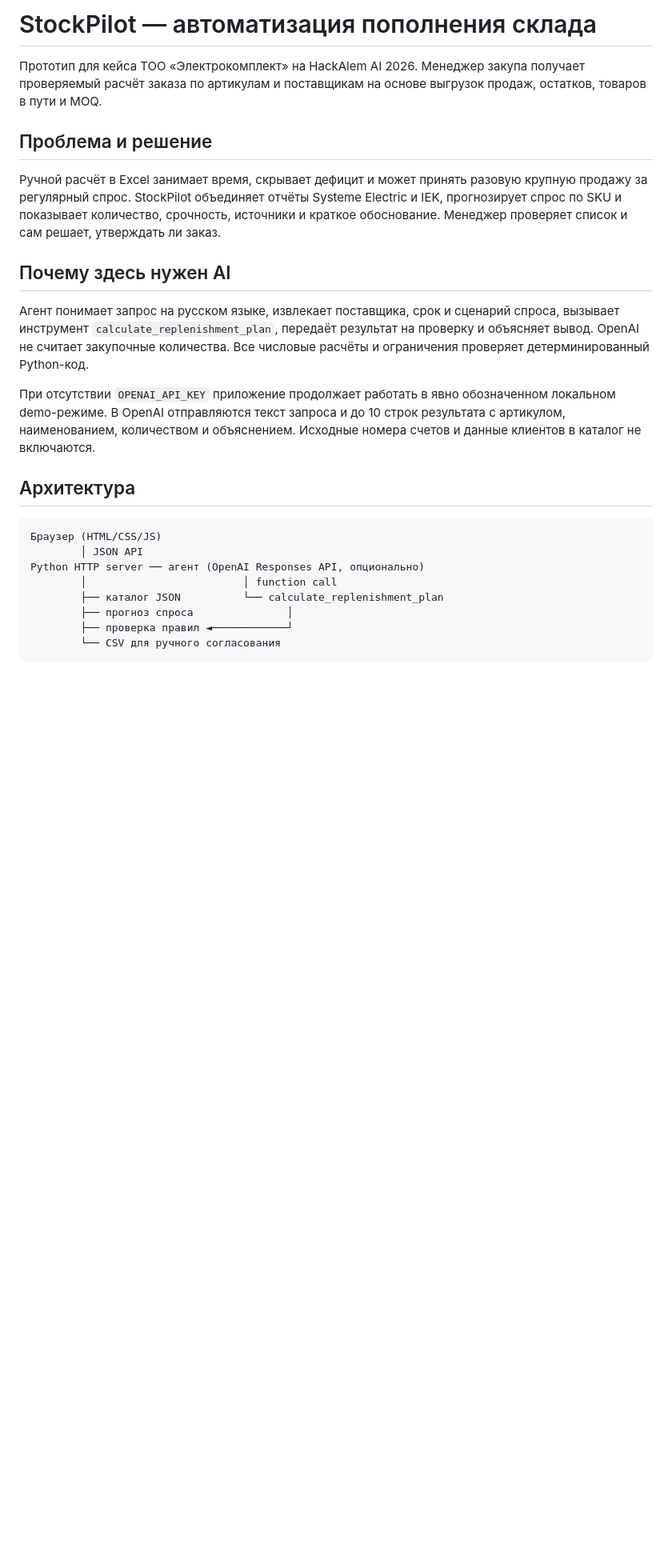
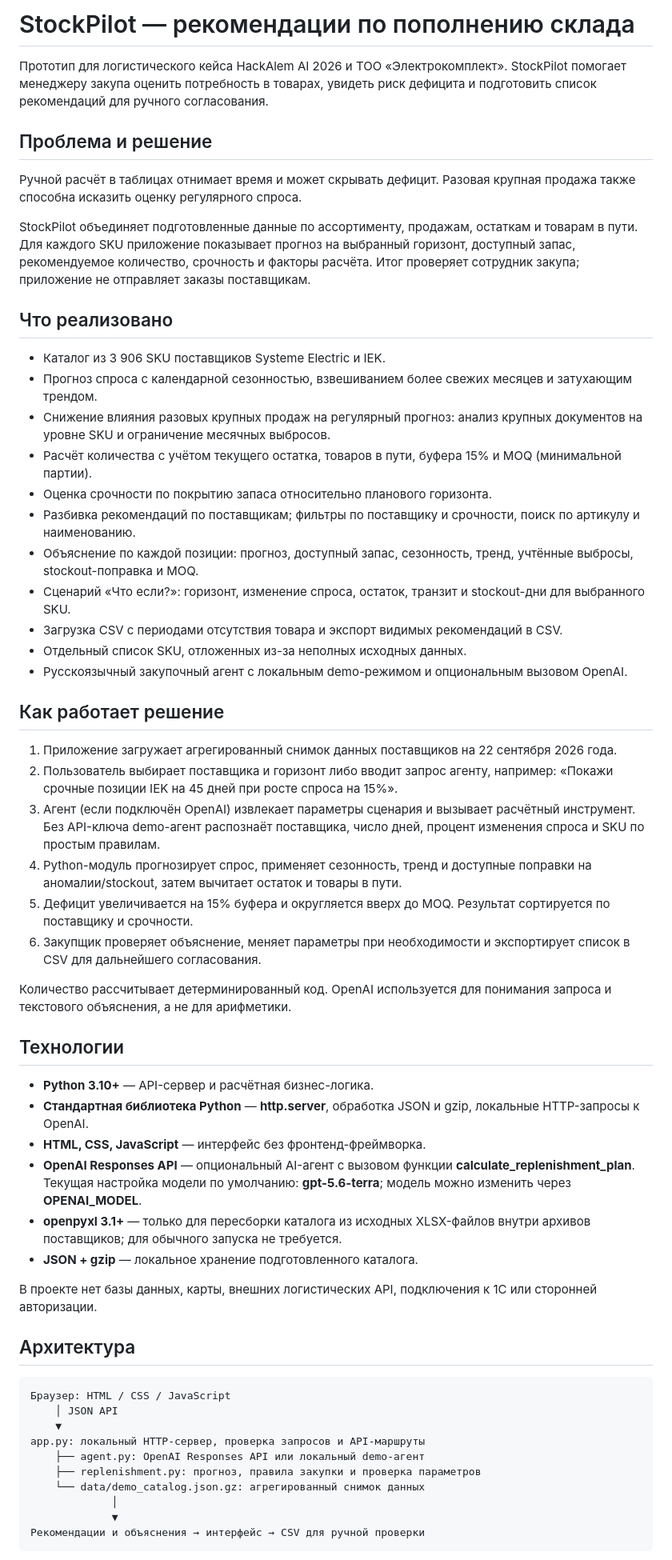
Before and after one commit to BAITC-Hacks/hack-eab7e034-104, a Markdown page: README.md, the part around one of its changes. Shown at 80% size. Drawn GitHub-style; blank space fills up the shorter version.

````diff
--- a/README.md
+++ b/README.md
@@ -1,27 +1,59 @@
-# StockPilot — автоматизация пополнения склада
+# StockPilot — рекомендации по пополнению склада
 
-Прототип для кейса ТОО «Электрокомплект» на HackAlem AI 2026. Менеджер закупа получает проверяемый расчёт заказа по артикулам и поставщикам на основе выгрузок продаж, остатков, товаров в пути и MOQ.
+Прототип для логистического кейса HackAlem AI 2026 и ТОО «Электрокомплект». StockPilot помогает менеджеру закупа оценить потребность в товарах, увидеть риск дефицита и подготовить список рекомендаций для ручного согласования.
 
 ## Проблема и решение
 
-Ручной расчёт в Excel занимает время, скрывает дефицит и может принять разовую крупную продажу за регулярный спрос. StockPilot объединяет отчёты Systeme Electric и IEK, прогнозирует спрос по SKU и показывает количество, срочность, источники и краткое обоснование. Менеджер проверяет список и сам решает, утверждать ли заказ.
+Ручной расчёт в таблицах отнимает время и может скрывать дефицит. Разовая крупная продажа также способна исказить оценку регулярного спроса.
 
-## Почему здесь нужен AI
+StockPilot объединяет подготовленные данные по ассортименту, продажам, остаткам и товарам в пути. Для каждого SKU приложение показывает прогноз на выбранный горизонт, доступный запас, рекомендуемое количество, срочность и факторы расчёта. Итог проверяет сотрудник закупа; приложение не отправляет заказы поставщикам.
 
-Агент понимает запрос на русском языке, извлекает поставщика, срок и сценарий спроса, вызывает инструмент `calculate_replenishment_plan`, передаёт результат на проверку и объясняет вывод. OpenAI не считает закупочные количества. Все числовые расчёты и ограничения проверяет детерминированный Python-код.
+## Что реализовано
 
-При отсутствии `OPENAI_API_KEY` приложение продолжает работать в явно обозначенном локальном demo-режиме. В OpenAI отправляются текст запроса и до 10 строк результата с артикулом, наименованием, количеством и объяснением. Исходные номера счетов и данные клиентов в каталог не включаются.
+- Каталог из 3 906 SKU поставщиков Systeme Electric и IEK.
+- Прогноз спроса с календарной сезонностью, взвешиванием более свежих месяцев и затухающим трендом.
+- Снижение влияния разовых крупных продаж на регулярный прогноз: анализ крупных документов на уровне SKU и ограничение месячных выбросов.
+- Расчёт количества с учётом текущего остатка, товаров в пути, буфера 15% и MOQ (минимальной партии).
+- Оценка срочности по покрытию запаса относительно планового горизонта.
+- Разбивка рекомендаций по поставщикам; фильтры по поставщику и срочности, поиск по артикулу и наименованию.
+- Объяснение по каждой позиции: прогноз, доступный запас, сезонность, тренд, учтённые выбросы, stockout-поправка и MOQ.
+- Сценарий «Что если?»: горизонт, изменение спроса, остаток, транзит и stockout-дни для выбранного SKU.
+- Загрузка CSV с периодами отсутствия товара и экспорт видимых рекомендаций в CSV.
+- Отдельный список SKU, отложенных из-за неполных исходных данных.
+- Русскоязычный закупочный агент с локальным demo-режимом и опциональным вызовом OpenAI.
+
+## Как работает решение
+
+1. Приложение загружает агрегированный снимок данных поставщиков на 22 сентября 2026 года.
+2. Пользователь выбирает поставщика и горизонт либо вводит запрос агенту, например: «Покажи срочные позиции IEK на 45 дней при росте спроса на 15%».
+3. Агент (если подключён OpenAI) извлекает параметры сценария и вызывает расчётный инструмент. Без API-ключа demo-агент распознаёт поставщика, число дней, процент изменения спроса и SKU по простым правилам.
+4. Python-модуль прогнозирует спрос, применяет сезонность, тренд и доступные поправки на аномалии/stockout, затем вычитает остаток и товары в пути.
+5. Дефицит увеличивается на 15% буфера и округляется вверх до MOQ. Результат сортируется по поставщику и срочности.
+6. Закупщик проверяет объяснение, меняет параметры при необходимости и экспортирует список в CSV для дальнейшего согласования.
+
+Количество рассчитывает детерминированный код. OpenAI используется для понимания запроса и текстового объяснения, а не для арифметики.
+
+## Технологии
+
+- **Python 3.10+** — API-сервер и расчётная бизнес-логика.
+- **Стандартная библиотека Python** — **http.server**, обработка JSON и gzip, локальные HTTP-запросы к OpenAI.
+- **HTML, CSS, JavaScript** — интерфейс без фронтенд-фреймворка.
+- **OpenAI Responses API** — опциональный AI-агент с вызовом функции **calculate_replenishment_plan**. Текущая настройка модели по умолчанию: **gpt-5.6-terra**; модель можно изменить через **OPENAI_MODEL**.
+- **openpyxl 3.1+** — только для пересборки каталога из исходных XLSX-файлов внутри архивов поставщиков; для обычного запуска не требуется.
+- **JSON + gzip** — локальное хранение подготовленного каталога.
+
+В проекте нет базы данных, карты, внешних логистических API, подключения к 1С или сторонней авторизации.
 
 ## Архитектура
 
-```text
-Браузер (HTML/CSS/JS)
+    Браузер: HTML / CSS / JavaScript
         │ JSON API
-Python HTTP server ── агент (OpenAI Responses API, опционально)
-        │                         │ function call
-        ├── каталог JSON          └── calculate_replenishment_plan
-        ├── прогноз спроса               │
-        ├── проверка правил ◄────────────┘
-        └── CSV для ручного согласования
-```
+        ▼
+    app.py: локальный HTTP-сервер, проверка запросов и API-маршруты
+        ├── agent.py: OpenAI Responses API или локальный demo-агент
+        ├── replenishment.py: прогноз, правила закупки и проверка параметров
+        └── data/demo_catalog.json.gz: агрегированный снимок данных
+                 │
+                 ▼
+    Рекомендации и объяснения → интерфейс → CSV для ручной проверки
 
````
Also changed, not shown: other parts of README.md (+63 -64 lines).
